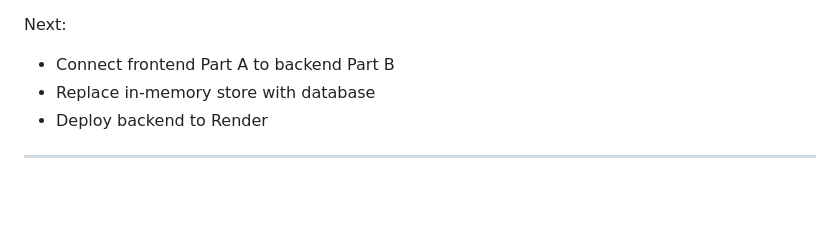
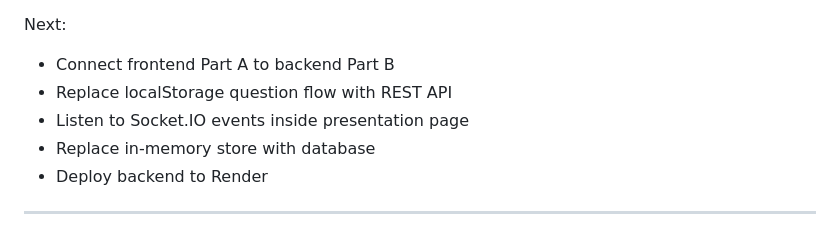
Before and after one commit to DorManDel/DLS-Backend, a Markdown page: README.md, the part around the change. Drawn GitHub-style; blank space fills up the shorter version.

Commit message:
docs: update Socket.IO progress

```diff
--- a/README.md
+++ b/README.md
@@ -555,6 +555,8 @@ Implemented:
 Next:
 
 * Connect frontend Part A to backend Part B
+* Replace localStorage question flow with REST API
+* Listen to Socket.IO events inside presentation page
 * Replace in-memory store with database
 * Deploy backend to Render
 
```
